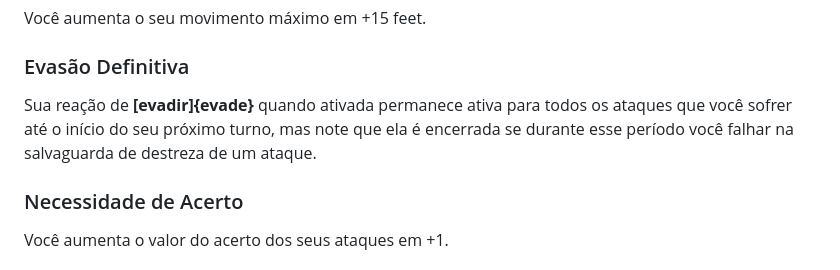
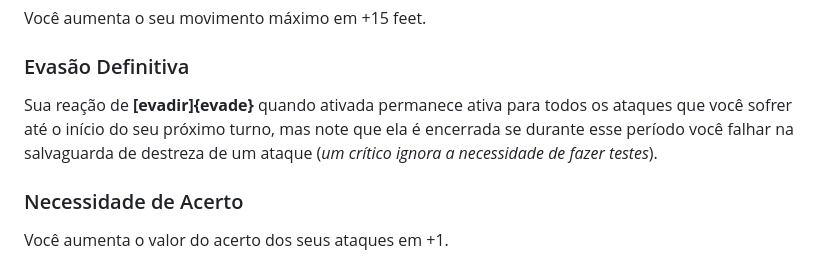
Before and after one commit to AllisonJunior/Moon-RPG, a Markdown page: bd/perks.md, the part around the change. Rendered like a GitHub page.

Commit message:
adjusted

```diff
--- a/bd/perks.md
+++ b/bd/perks.md
@@ -17,7 +17,7 @@ A sua escolha de Perks atender as seguintes limitações:
 <p style="margin-top: 10px; ">Você aumenta o seu movimento máximo em +15 feet.</p>
 
 ### Evasão Definitiva
-<p style="margin-top: 10px; ">Sua reação de <b>[evadir]{evade}</b> quando ativada permanece ativa para todos os ataques que você sofrer até o início do seu próximo turno, mas note que ela é encerrada se durante esse período você falhar na salvaguarda de destreza de um ataque.</p>
+<p style="margin-top: 10px; ">Sua reação de <b>[evadir]{evade}</b> quando ativada permanece ativa para todos os ataques que você sofrer até o início do seu próximo turno, mas note que ela é encerrada se durante esse período você falhar na salvaguarda de destreza de um ataque (<i>um crítico ignora a necessidade de fazer testes</i>).</p>
 
 ### Necessidade de Acerto
 <p style="margin-top: 10px; ">Você aumenta o valor do acerto dos seus ataques em +1.</p>
```
